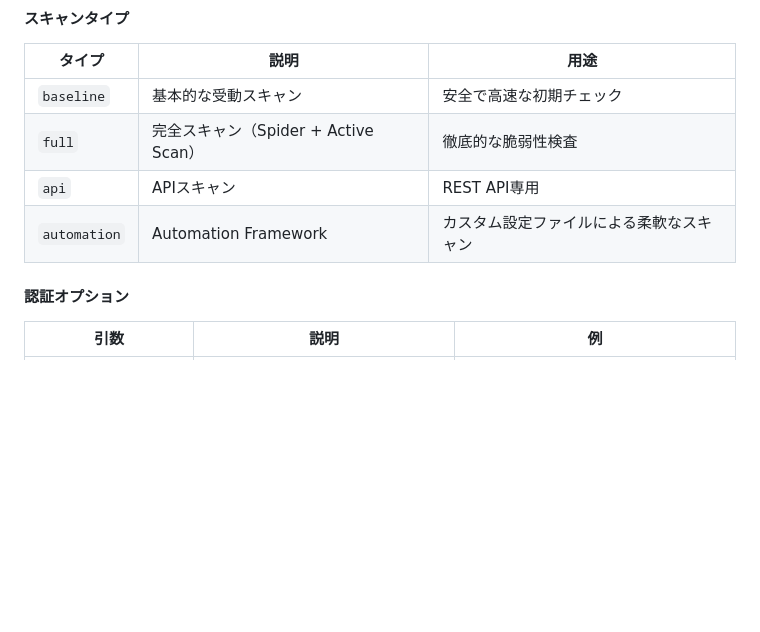
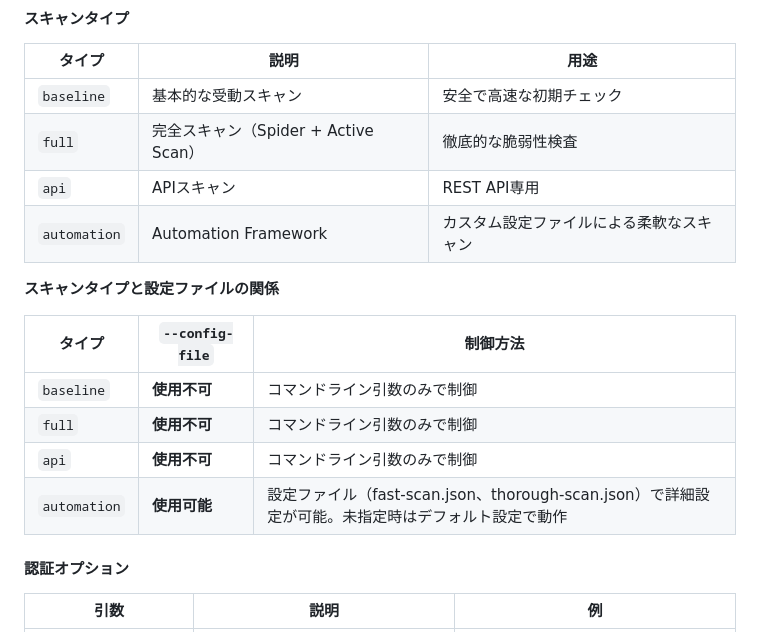
Before and after one commit to masakaya/web-sec-scanner, a Markdown page: README.md, the part around the change. Rendered like a GitHub page; blank space fills up the shorter version.

Commit message:
docs: clarify scan type and config file relationship
スキャンタイプと設定ファイルの関係を明記：
- baseline, full, api: --config-file 使用不可（CLI引数のみ）
- automation: --config-file 使用可能（プリセット読み込み）

🤖 Generated with [Claude Code](https://claude.com/claude-code)

Co-Authored-By: Claude <noreply@anthropic.com>

```diff
--- a/README.md
+++ b/README.md
@@ -90,6 +90,15 @@ Juice ShopはモダンなSPA（Single Page Application）として実装され
 | `full` | 完全スキャン（Spider + Active Scan） | 徹底的な脆弱性検査 |
 | `api` | APIスキャン | REST API専用 |
 | `automation` | Automation Framework | カスタム設定ファイルによる柔軟なスキャン |
+
+**スキャンタイプと設定ファイルの関係**
+
+| タイプ | `--config-file` | 制御方法 |
+|--------|----------------|---------|
+| `baseline` | **使用不可** | コマンドライン引数のみで制御 |
+| `full` | **使用不可** | コマンドライン引数のみで制御 |
+| `api` | **使用不可** | コマンドライン引数のみで制御 |
+| `automation` | **使用可能** | 設定ファイル（fast-scan.json、thorough-scan.json）で詳細設定が可能。未指定時はデフォルト設定で動作 |
 
 #### 認証オプション
 
```
